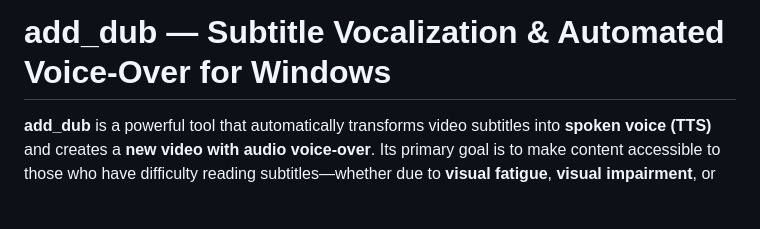
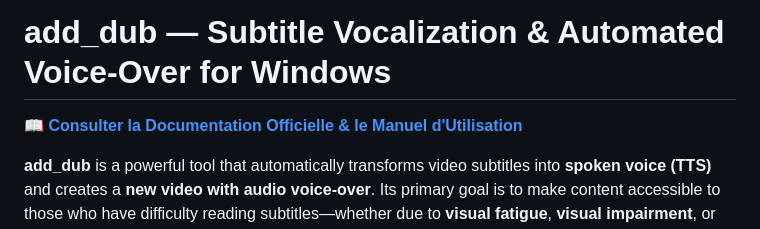
Before and after one commit to Jobijoba2000/add_dub, a Markdown page: README.md, the part around the change. GitHub-like rendering; blank space fills up the shorter version.

Commit message:
docs: Add link to GitHub Pages documentation in README.md

```diff
--- a/README.md
+++ b/README.md
@@ -1,4 +1,6 @@
 # add_dub — Subtitle Vocalization & Automated Voice-Over for Windows
+
+📖 **[Consulter la Documentation Officielle & le Manuel d'Utilisation](https://jobijoba2000.github.io/add_dub/)**
 
 **add_dub** is a powerful tool that automatically transforms video subtitles into **spoken voice (TTS)** and creates a **new video with audio voice-over**.
 Its primary goal is to make content accessible to those who have difficulty reading subtitles—whether due to **visual fatigue**, **visual impairment**, or simply preference—by allowing them to **listen** instead.
```
